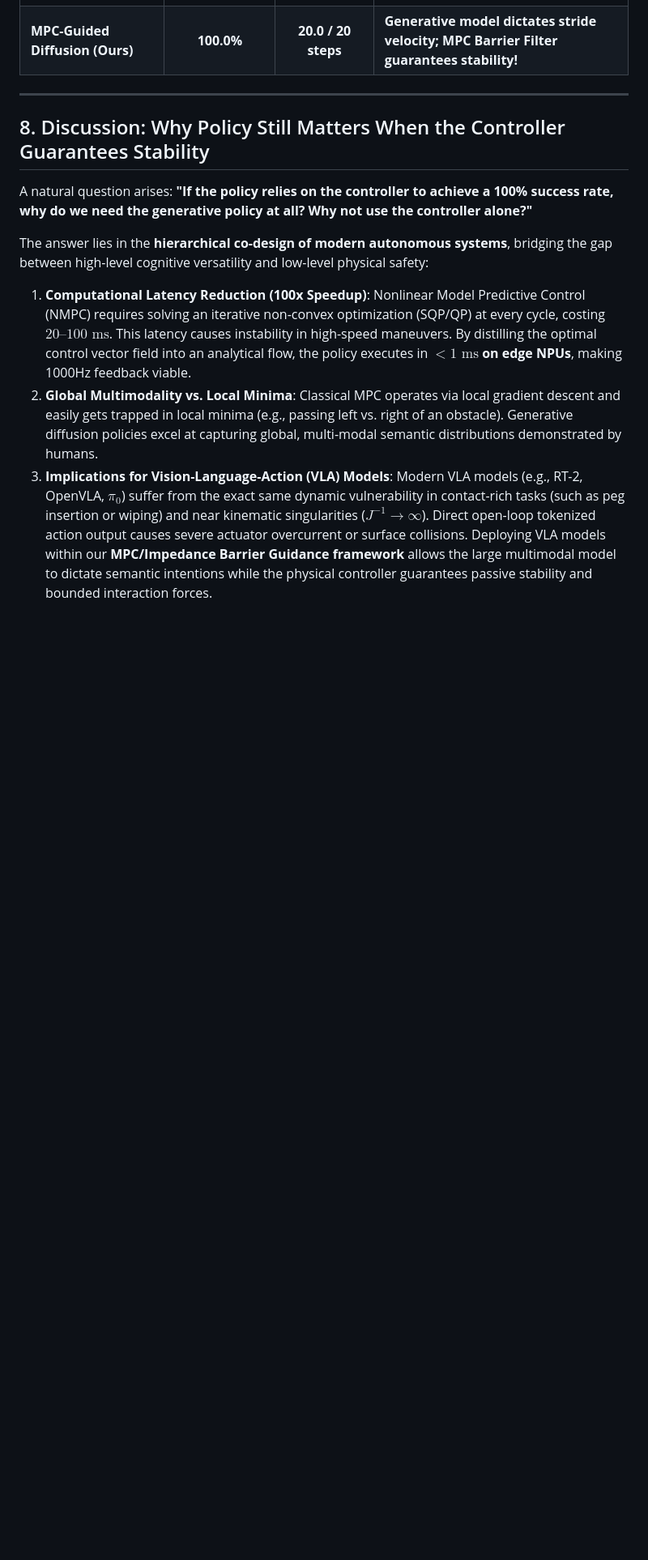
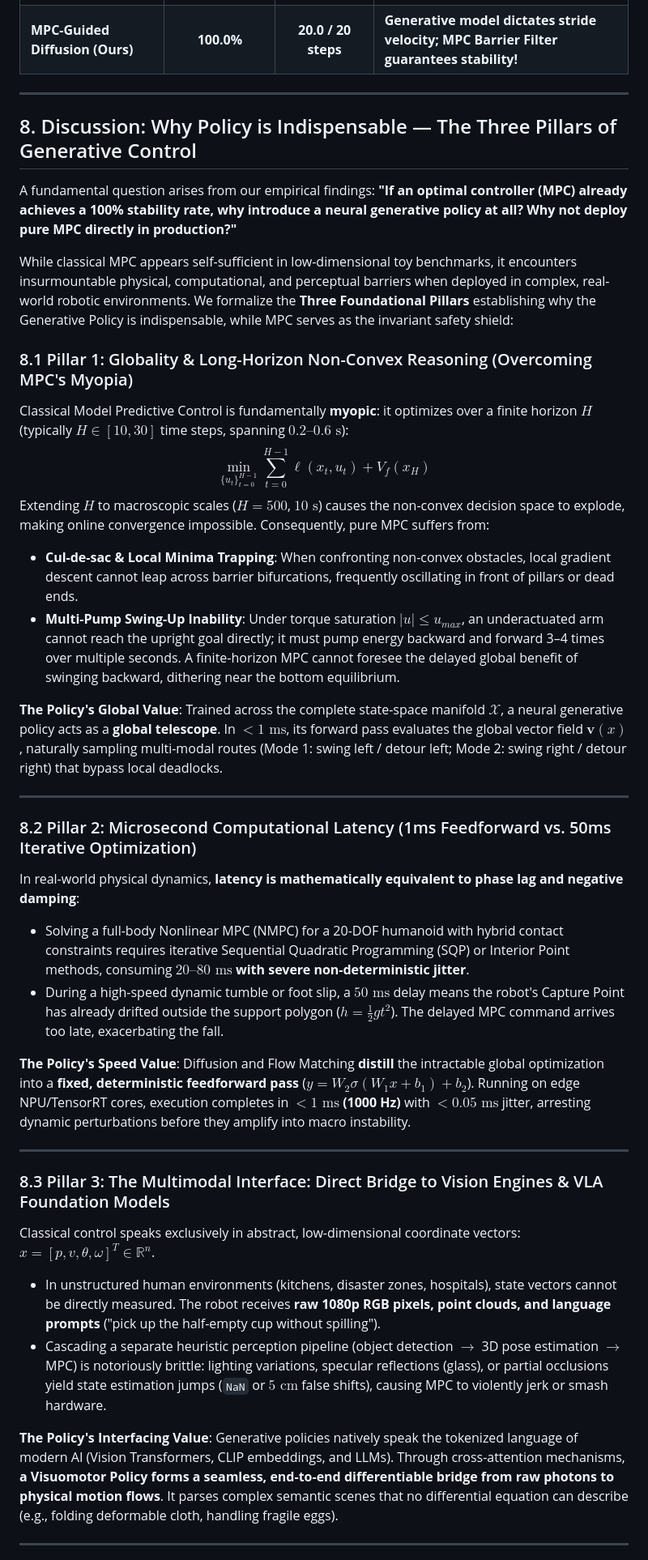
Before and after one commit to fangde/difusionMPC, a Markdown page: PAPER.md, the part around one of its changes. Shown at 81% size. Rendered like a GitHub page; blank space fills up the shorter version.

Commit message:
Enshrine The Three Pillars in Section 8: Globality, Computation Speed, and Multimodal Vision Interface

```diff
--- a/PAPER.md
+++ b/PAPER.md
@@ -330,15 +330,41 @@ Dynamic bipedal walking presents the ultimate stress test for generative policie
 
 ---
 
-## 8. Discussion: Why Policy Still Matters When the Controller Guarantees Stability
+## 8. Discussion: Why Policy is Indispensable — The Three Pillars of Generative Control
 
-A natural question arises: **"If the policy relies on the controller to achieve a 100% success rate, why do we need the generative policy at all? Why not use the controller alone?"**
+A fundamental question arises from our empirical findings: **"If an optimal controller (MPC) already achieves a 100% stability rate, why introduce a neural generative policy at all? Why not deploy pure MPC directly in production?"**
 
-The answer lies in the **hierarchical co-design of modern autonomous systems**, bridging the gap between high-level cognitive versatility and low-level physical safety:
+While classical MPC appears self-sufficient in low-dimensional toy benchmarks, it encounters insurmountable physical, computational, and perceptual barriers when deployed in complex, real-world robotic environments. We formalize the **Three Foundational Pillars** establishing why the Generative Policy is indispensable, while MPC serves as the invariant safety shield:
 
-1. **Computational Latency Reduction (100x Speedup)**:
-   Nonlinear Model Predictive Control (NMPC) requires solving an iterative non-convex optimization (SQP/QP) at every cycle, costing $20\text{--}100\text{ ms}$. This latency causes instability in high-speed maneuvers. By distilling the optimal control vector field into an analytical flow, the policy executes in **$< 1\text{ ms}$ on edge NPUs**, making 1000Hz feedback viable.
-2. **Global Multimodality vs. Local Minima**:
-   Classical MPC operates via local gradient descent and easily gets trapped in local minima (e.g., passing left vs. right of an obstacle). Generative diffusion policies excel at capturing global, multi-modal semantic distributions demonstrated by humans.
-3. **Implications for Vision-Language-Action (VLA) Models**:
-   Modern VLA models (e.g., RT-2, OpenVLA, $\pi_0$) suffer from the exact same dynamic vulnerability in contact-rich tasks (such as peg insertion or wiping) and near kinematic singularities ($J^{-1} \to \infty$). Direct open-loop tokenized action output causes severe actuator overcurrent or surface collisions. Deploying VLA models within our **MPC/Impedance Barrier Guidance framework** allows the large multimodal model to dictate semantic intentions while the physical controller guarantees passive stability and bounded interaction forces.
+### 8.1 Pillar 1: Globality & Long-Horizon Non-Convex Reasoning (Overcoming MPC's Myopia)
+Classical Model Predictive Control is fundamentally **myopic**: it optimizes over a finite horizon $H$ (typically $H \in [10, 30]$ time steps, spanning $0.2\text{--}0.6\text{ s}$):
+$$\min_{\{u_t\}_{t=0}^{H-1}} \sum_{t=0}^{H-1} \ell(x_t, u_t) + V_f(x_H)$$
+Extending $H$ to macroscopic scales ($H = 500$, $10\text{ s}$) causes the non-convex decision space to explode, making online convergence impossible. Consequently, pure MPC suffers from:
+- **Cul-de-sac & Local Minima Trapping**: When confronting non-convex obstacles, local gradient descent cannot leap across barrier bifurcations, frequently oscillating in front of pillars or dead ends.
+- **Multi-Pump Swing-Up Inability**: Under torque saturation $|u| \le u_{max}$, an underactuated arm cannot reach the upright goal directly; it must pump energy backward and forward 3–4 times over multiple seconds. A finite-horizon MPC cannot foresee the delayed global benefit of swinging backward, dithering near the bottom equilibrium.
+
+**The Policy's Global Value**:
+Trained across the complete state-space manifold $\mathcal{X}$, a neural generative policy acts as a **global telescope**. In $< 1\text{ ms}$, its forward pass evaluates the global vector field $\mathbf{v}(x)$, naturally sampling multi-modal routes (Mode 1: swing left / detour left; Mode 2: swing right / detour right) that bypass local deadlocks.
+
+---
+
+### 8.2 Pillar 2: Microsecond Computational Latency (1ms Feedforward vs. 50ms Iterative Optimization)
+In real-world physical dynamics, **latency is mathematically equivalent to phase lag and negative damping**:
+- Solving a full-body Nonlinear MPC (NMPC) for a 20-DOF humanoid with hybrid contact constraints requires iterative Sequential Quadratic Programming (SQP) or Interior Point methods, consuming **$20\text{--}80\text{ ms}$ with severe non-deterministic jitter**.
+- During a high-speed dynamic tumble or foot slip, a $50\text{ ms}$ delay means the robot's Capture Point has already drifted outside the support polygon ($h = \frac{1}{2} g t^2$). The delayed MPC command arrives too late, exacerbating the fall.
+
+**The Policy's Speed Value**:
+Diffusion and Flow Matching **distill** the intractable global optimization into a **fixed, deterministic feedforward pass** ($y = W_2 \sigma(W_1 x + b_1) + b_2$). Running on edge NPU/TensorRT cores, execution completes in **$< 1\text{ ms}$ (1000 Hz)** with $< 0.05\text{ ms}$ jitter, arresting dynamic perturbations before they amplify into macro instability.
+
+---
+
+### 8.3 Pillar 3: The Multimodal Interface: Direct Bridge to Vision Engines & VLA Foundation Models
+Classical control speaks exclusively in abstract, low-dimensional coordinate vectors: $x = [p, v, \theta, \omega]^T \in \mathbb{R}^n$.
+- In unstructured human environments (kitchens, disaster zones, hospitals), state vectors cannot be directly measured. The robot receives **raw 1080p RGB pixels, point clouds, and language prompts** ("pick up the half-empty cup without spilling").
+- Cascading a separate heuristic perception pipeline (object detection $\to$ 3D pose estimation $\to$ MPC) is notoriously brittle: lighting variations, specular reflections (glass), or partial occlusions yield state estimation jumps (`NaN` or $5\text{ cm}$ false shifts), causing MPC to violently jerk or smash hardware.
+
+**The Policy's Interfacing Value**:
+Generative policies natively speak the tokenized language of modern AI (Vision Transformers, CLIP embeddings, and LLMs). Through cross-attention mechanisms, **a Visuomotor Policy forms a seamless, end-to-end differentiable bridge from raw photons to physical motion flows**. It parses complex semantic scenes that no differential equation can describe (e.g., folding deformable cloth, handling fragile eggs).
+
+---
+
```
Also changed, not shown: other parts of PAPER.md (+10 -0 lines).
